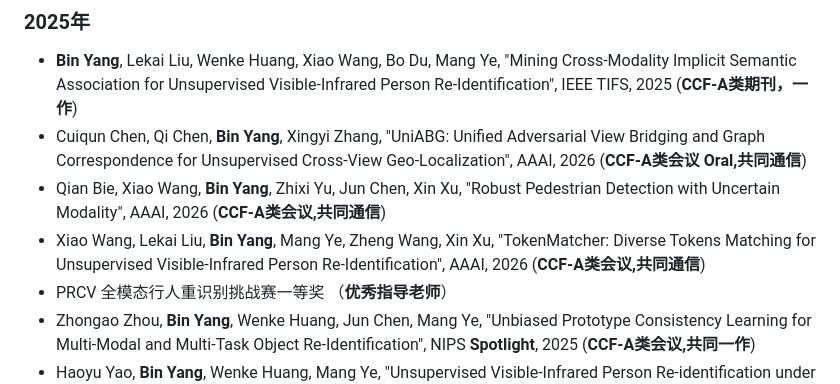
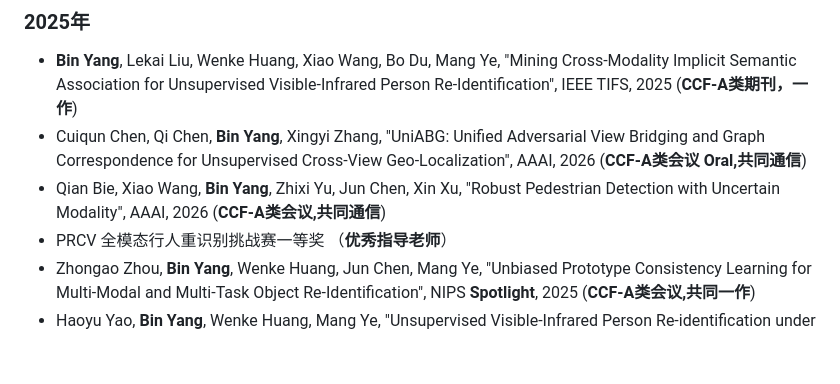
Before and after one commit to yangbincv/yangbincv, a Markdown page: README.md, the part around the change. Rendered like a GitHub page; blank space fills up the shorter version.

```diff
--- a/README.md
+++ b/README.md
@@ -29,7 +29,6 @@
 - **Bin Yang**, Lekai Liu, Wenke Huang, Xiao Wang, Bo Du, Mang Ye, "Mining Cross-Modality Implicit Semantic Association for Unsupervised Visible-Infrared Person Re-Identification", IEEE TIFS, 2025 (**CCF-A类期刊，一作**)
 - Cuiqun Chen, Qi Chen, **Bin Yang**, Xingyi Zhang, "UniABG: Unified Adversarial View Bridging and Graph Correspondence for Unsupervised Cross-View Geo-Localization", AAAI, 2026 (**CCF-A类会议 Oral,共同通信**)
 - Qian Bie, Xiao Wang, **Bin Yang**, Zhixi Yu, Jun Chen, Xin Xu, "Robust Pedestrian Detection with Uncertain Modality", AAAI, 2026 (**CCF-A类会议,共同通信**)
-- Xiao Wang, Lekai Liu, **Bin Yang**, Mang Ye, Zheng Wang, Xin Xu, "TokenMatcher: Diverse Tokens Matching for Unsupervised Visible-Infrared Person Re-Identification", AAAI, 2026 (**CCF-A类会议,共同通信**)
 - PRCV 全模态行人重识别挑战赛一等奖 （**优秀指导老师**）
 - Zhongao Zhou, **Bin Yang**, Wenke Huang, Jun Chen, Mang Ye, "Unbiased Prototype Consistency Learning for Multi-Modal and Multi-Task Object Re-Identification", NIPS **Spotlight**, 2025 (**CCF-A类会议,共同一作**)
 - Haoyu Yao, **Bin Yang**, Wenke Huang, Mang Ye, "Unsupervised Visible-Infrared Person Re-identification under Unpaired Settings", ICCV, 2025 (**CCF-A类会议,共同一作**)
```
